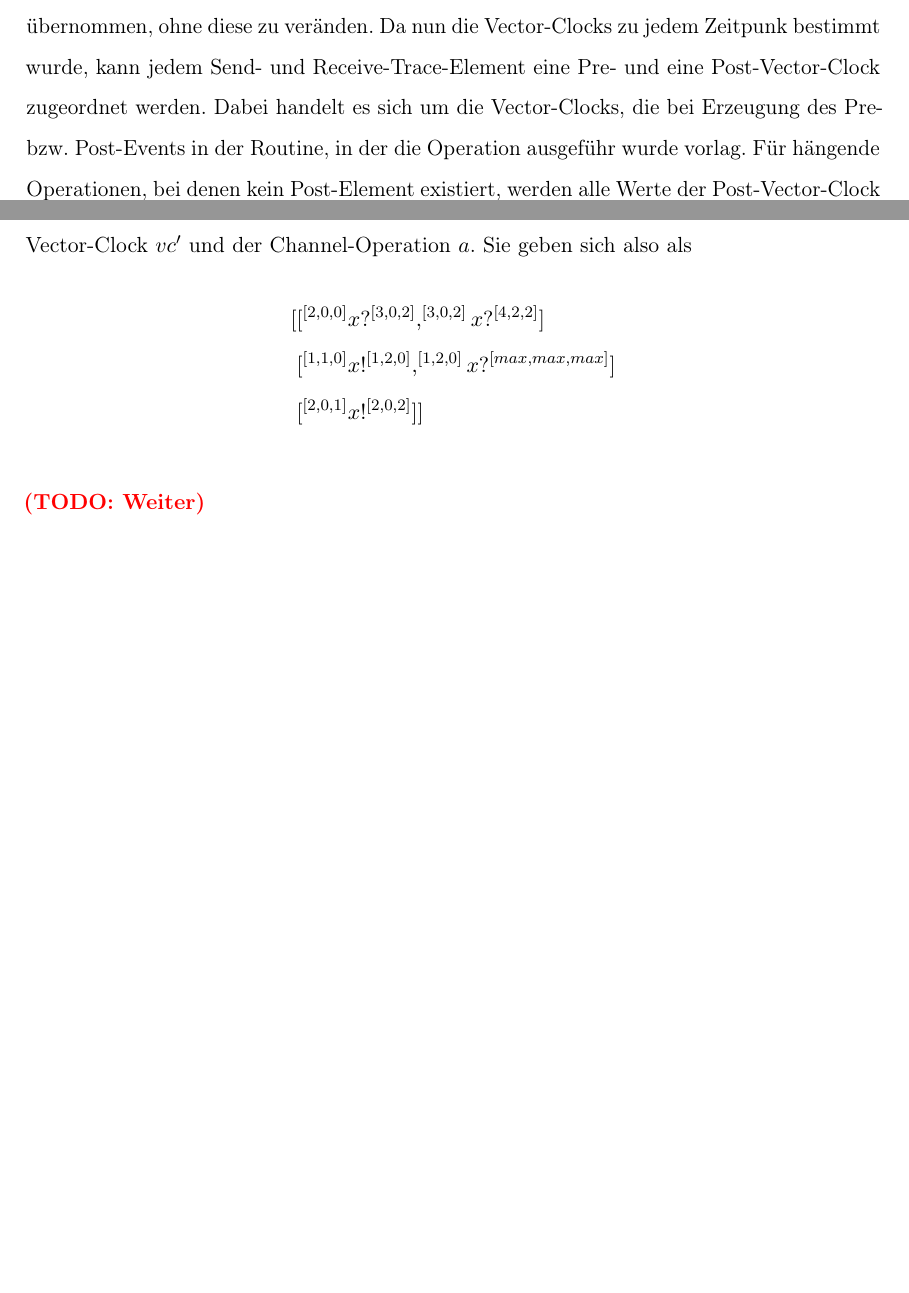
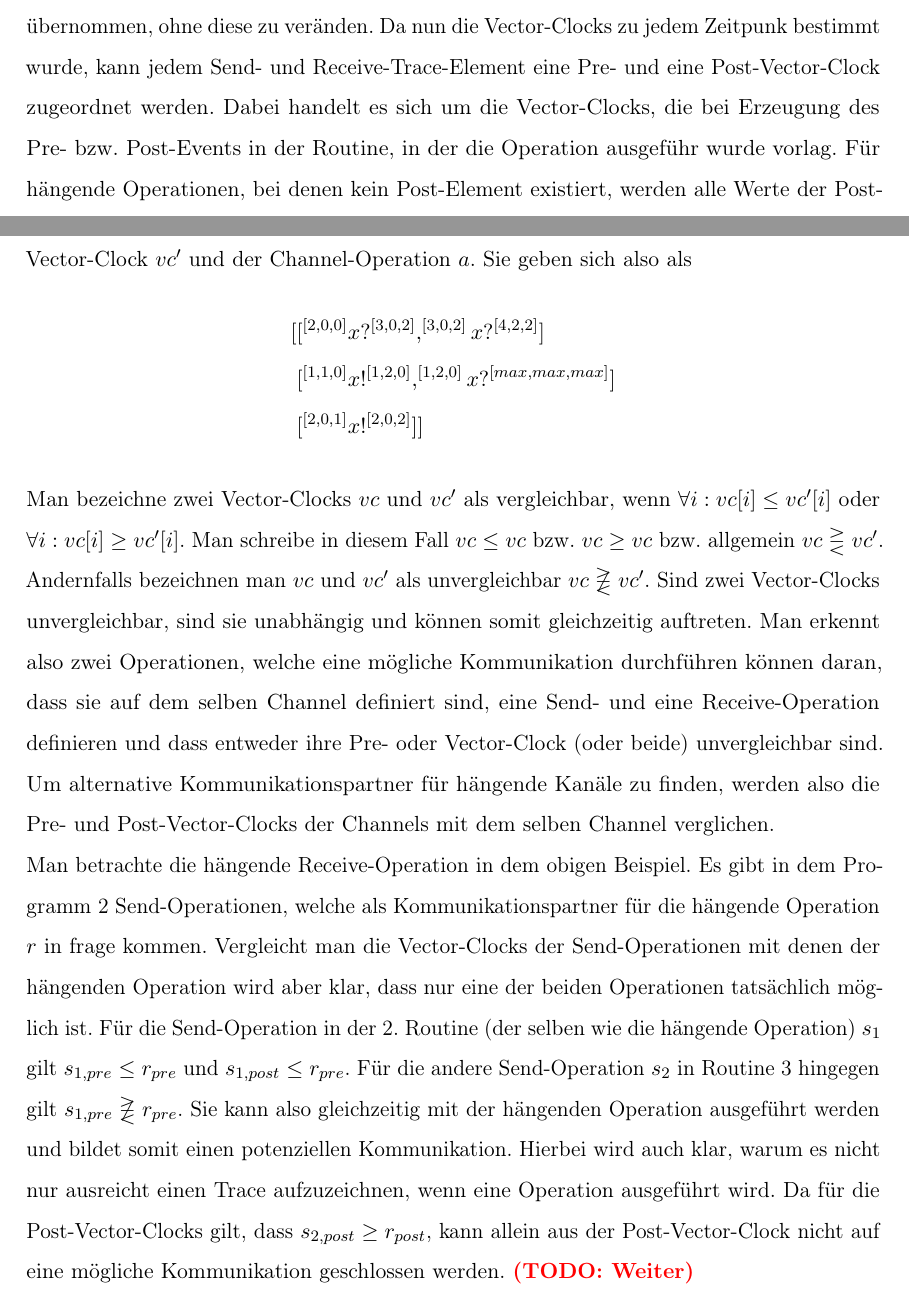
Before and after one commit to ErikKassubek/Bachelorarbeit, a LaTeX thesis (Arbeit/thesis_main.tex, which reads Arbeit/chapters/4-analyzer.tex, Arbeit/setup.tex): two parts of pages 22 and 23 of 32, joined at a grey line, cut so that both start at the same text, the shorter picture padded with empty space. Compiled offline with pdfLaTeX.

Commit message:
continue with detection of potential kommunication partners

```diff
--- a/Arbeit/chapters/4-analyzer.tex
+++ b/Arbeit/chapters/4-analyzer.tex
@@ -165,5 +166,31 @@ Post-Vector-Clock $vc'$ und der Channel-Operation $a$. Sie geben sich also als
   &[^{[1, 1, 0]}x!^{[1, 2, 0]}, ^{[1, 2, 0]}x?^{[max, max, max]}]\\
   &[^{[2, 0, 1]}x!^{[2, 0, 2]}]]
 \end{align*}
-
+Man bezeichne zwei Vector-Clocks $vc$ und $vc'$ als vergleichbar, wenn
+$\forall i: vc[i] \leq vc'[i]$ oder $\forall i: vc[i] \geq vc'[i]$. Man
+schreibe in diesem Fall $vc \leq vc$ bzw. $vc \geq vc$ bzw.~allgemein
+$vc \gtreqless vc'$. Andernfalls
+bezeichnen man $vc$ und $vc'$ als unvergleichbar $vc \not\gtreqless vc'$.
+Sind zwei Vector-Clocks
+unvergleichbar, sind sie unabhängig und können somit gleichzeitig auftreten.
+Man erkennt also zwei Operationen, welche eine mögliche Kommunikation durchführen
+können daran, dass sie auf dem selben Channel definiert sind, eine Send-
+und eine Receive-Operation definieren und dass
+entweder ihre Pre- oder Vector-Clock (oder beide) unvergleichbar sind.
+Um alternative Kommunikationspartner für hängende Kanäle zu finden, werden also
+die Pre- und Post-Vector-Clocks der Channels mit dem selben Channel verglichen.\\
+Man betrachte die hängende Receive-Operation in dem obigen Beispiel. Es gibt
+in dem Programm 2 Send-Operationen, welche als Kommunikationspartner für
+die hängende Operation $r$ in frage kommen. Vergleicht man die Vector-Clocks der
+Send-Operationen mit denen der hängenden Operation wird aber klar, dass nur
+eine der beiden Operationen tatsächlich möglich ist. Für die Send-Operation
+in der 2. Routine (der selben wie die hängende Operation) $s_1$ gilt
+$s_{1, pre} \leq r_{pre}$ und $s_{1, post} \leq r_{pre}$.
+Für die andere Send-Operation $s_2$ in Routine 3 hingegen gilt
+$s_{1, pre} \not\gtreqless r_{pre}$. Sie kann also gleichzeitig mit der
+hängenden Operation ausgeführt werden und bildet somit einen potenziellen
+Kommunikation. Hierbei wird auch klar, warum es nicht nur ausreicht einen
+Trace aufzuzeichnen, wenn eine Operation ausgeführt wird. Da für die
+Post-Vector-Clocks gilt, dass $s_{2, post} \geq r_{post}$, kann allein aus der
+Post-Vector-Clock nicht auf eine mögliche Kommunikation geschlossen werden.
 \todo{Weiter}
--- a/Arbeit/setup.tex
+++ b/Arbeit/setup.tex
@@ -51,6 +51,7 @@
     \usepackage{amsthm}   % | math, bmatrix etc
     \usepackage{mathtools} % |
     \usepackage{amsfonts} % |
+    \usepackage{amssymb}
     \usepackage{calc}  % calculate within LaTeX
     \usepackage[unicode=true,bookmarks=true,bookmarksnumbered=true,
                 bookmarksopen=true,bookmarksopenlevel=1,breaklinks=false,
```
Also changed, not shown: Arbeit/thesis_main.pdf, Arbeit/chapters/4-analyzer.tex (19 more changed lines).
